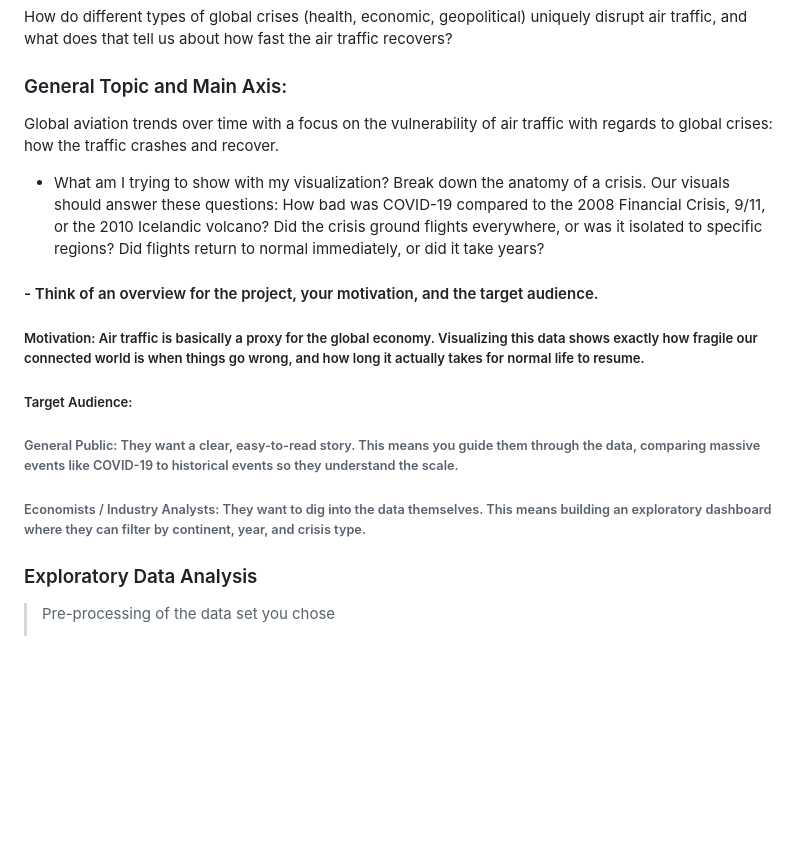
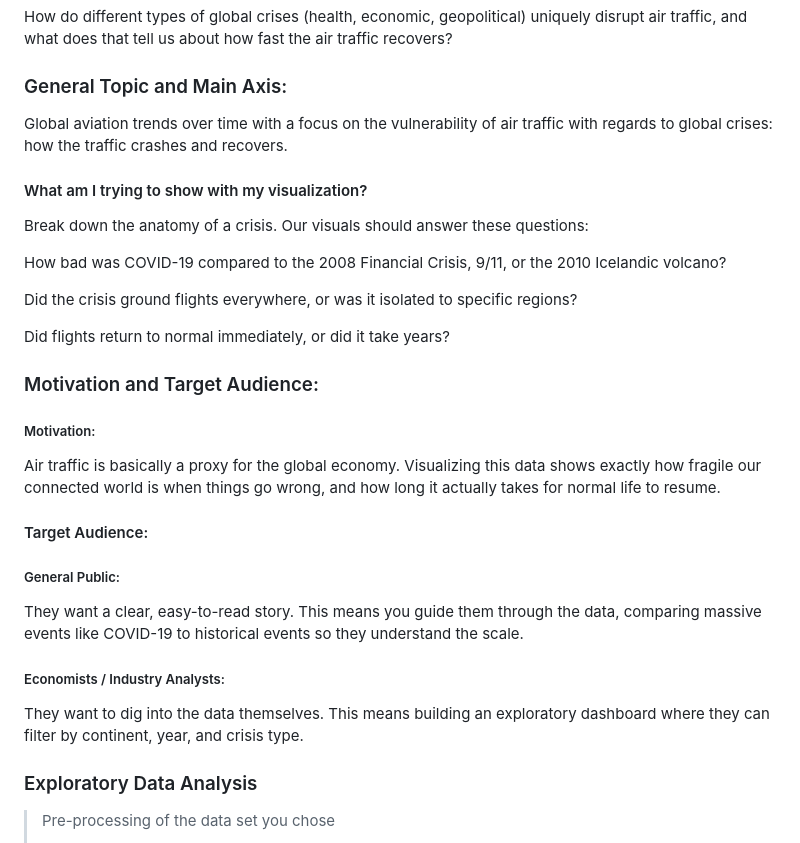
Before and after one commit to com-480-data-visualization/PG, a Markdown page: milestones/Milestone1.md, the part around the change. Rendered like a GitHub page; blank space fills up the shorter version.

Commit message:
Update M1 formatting again

```diff
--- a/milestones/Milestone1.md
+++ b/milestones/Milestone1.md
@@ -18,18 +18,27 @@ Please, fill the following sections about your project.
 How do different types of global crises (health, economic, geopolitical) uniquely disrupt air traffic, and what does that tell us about how fast the air traffic recovers?
 
 ### General Topic and Main Axis:
-Global aviation trends over time with a focus on the vulnerability of air traffic with regards to global crises: how the traffic crashes and recover.
+Global aviation trends over time with a focus on the vulnerability of air traffic with regards to global crises: how the traffic crashes and recovers.
 
-- What am I trying to show with my visualization?
+#### What am I trying to show with my visualization?
 Break down the anatomy of a crisis. Our visuals should answer these questions:
-    How bad was COVID-19 compared to the 2008 Financial Crisis, 9/11, or the 2010 Icelandic volcano?
-    Did the crisis ground flights everywhere, or was it isolated to specific regions?
-    Did flights return to normal immediately, or did it take years?
-#### - Think of an overview for the project, your motivation, and the target audience.
-##### Motivation: Air traffic is basically a proxy for the global economy. Visualizing this data shows exactly how fragile our connected world is when things go wrong, and how long it actually takes for normal life to resume.
-##### Target Audience:
-###### General Public: They want a clear, easy-to-read story. This means you guide them through the data, comparing massive events like COVID-19 to historical events so they understand the scale.
-###### Economists / Industry Analysts: They want to dig into the data themselves. This means building an exploratory dashboard where they can filter by continent, year, and crisis type.
+
+How bad was COVID-19 compared to the 2008 Financial Crisis, 9/11, or the 2010 Icelandic volcano?
+
+Did the crisis ground flights everywhere, or was it isolated to specific regions?
+
+Did flights return to normal immediately, or did it take years?
+
+### Motivation and Target Audience:
+
+##### Motivation:
+Air traffic is basically a proxy for the global economy. Visualizing this data shows exactly how fragile our connected world is when things go wrong, and how long it actually takes for normal life to resume.
+
+#### Target Audience:
+##### General Public:
+They want a clear, easy-to-read story. This means you guide them through the data, comparing massive events like COVID-19 to historical events so they understand the scale.
+##### Economists / Industry Analysts:
+They want to dig into the data themselves. This means building an exploratory dashboard where they can filter by continent, year, and crisis type.
 
 ### Exploratory Data Analysis
 
```
